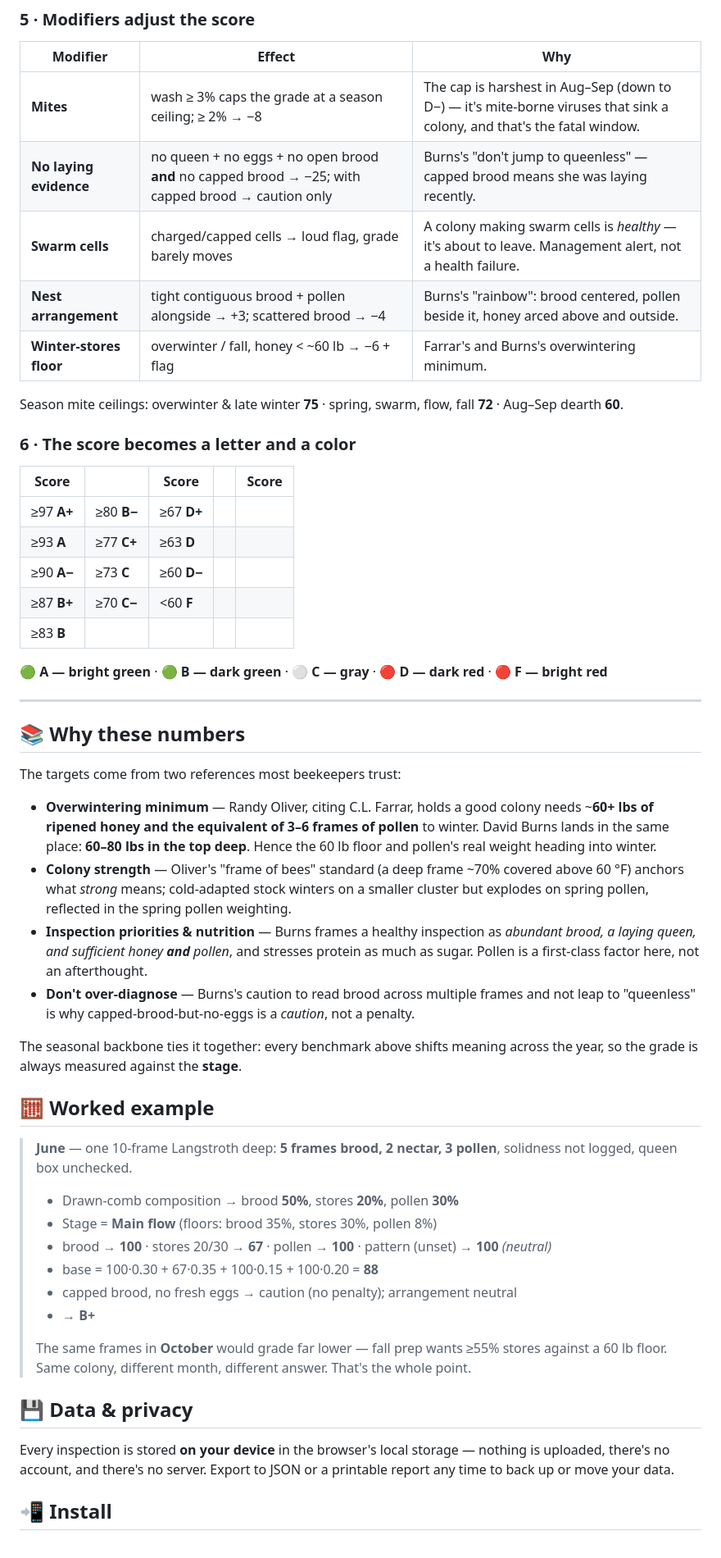
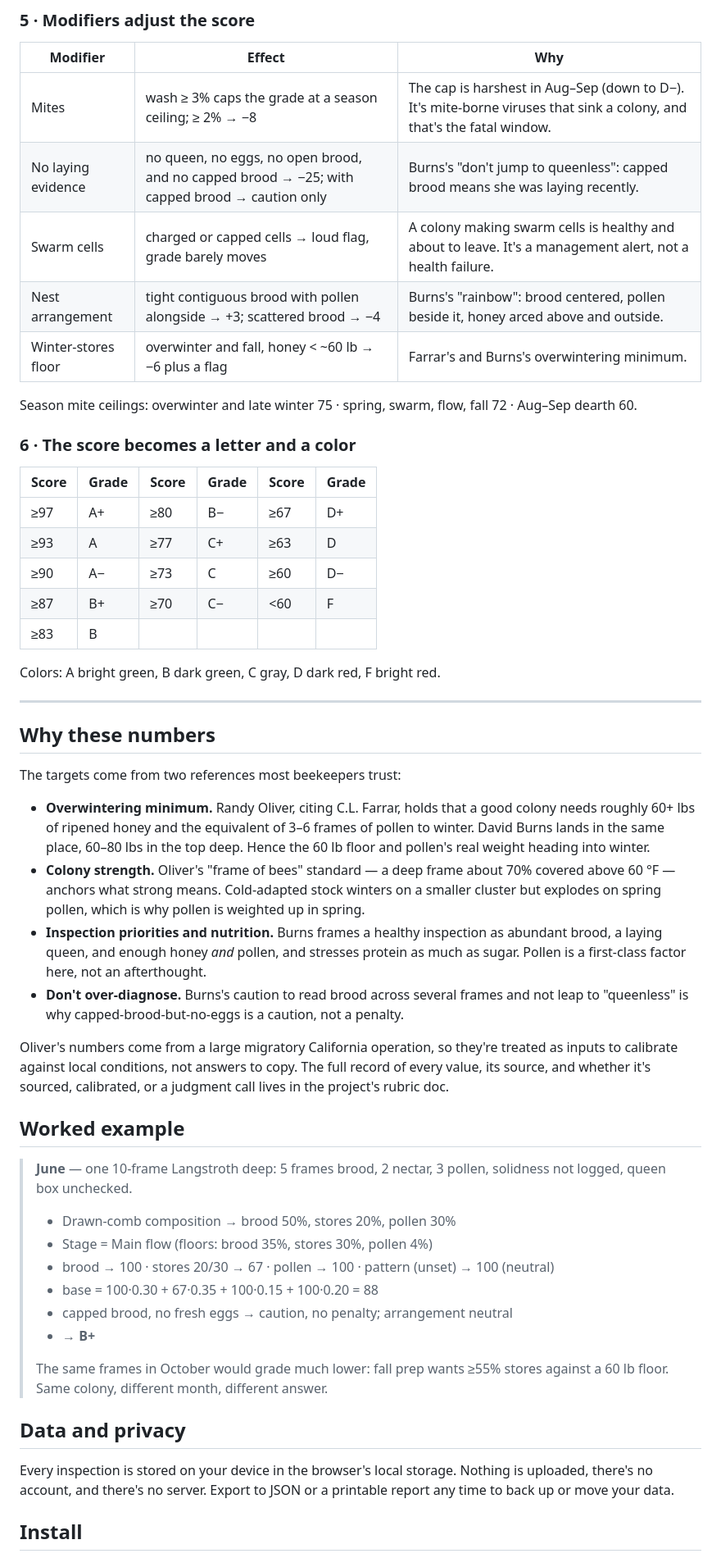
Before and after one commit to OSRS-Yought/HiveGrade, a Markdown page: README.md, the part around one of its changes. Shown at 82% size. Drawn GitHub-style.

```diff
--- a/README.md
+++ b/README.md
@@ -123,55 +121,55 @@ base = brood·w_brood + stores·w_stores + pollen·w_pollen + pattern·w_pattern
 
 | Modifier | Effect | Why |
 |---|---|---|
-| **Mites** | wash ≥ 3% caps the grade at a season ceiling; ≥ 2% → −8 | The cap is harshest in Aug–Sep (down to D−) — it's mite-borne viruses that sink a colony, and that's the fatal window. |
-| **No laying evidence** | no queen + no eggs + no open brood **and** no capped brood → −25; with capped brood → caution only | Burns's "don't jump to queenless" — capped brood means she was laying recently. |
-| **Swarm cells** | charged/capped cells → loud flag, grade barely moves | A colony making swarm cells is *healthy* — it's about to leave. Management alert, not a health failure. |
-| **Nest arrangement** | tight contiguous brood + pollen alongside → +3; scattered brood → −4 | Burns's "rainbow": brood centered, pollen beside it, honey arced above and outside. |
-| **Winter-stores floor** | overwinter / fall, honey < ~60 lb → −6 + flag | Farrar's and Burns's overwintering minimum. |
+| Mites | wash ≥ 3% caps the grade at a season ceiling; ≥ 2% → −8 | The cap is harshest in Aug–Sep (down to D−). It's mite-borne viruses that sink a colony, and that's the fatal window. |
+| No laying evidence | no queen, no eggs, no open brood, and no capped brood → −25; with capped brood → caution only | Burns's "don't jump to queenless": capped brood means she was laying recently. |
+| Swarm cells | charged or capped cells → loud flag, grade barely moves | A colony making swarm cells is healthy and about to leave. It's a management alert, not a health failure. |
+| Nest arrangement | tight contiguous brood with pollen alongside → +3; scattered brood → −4 | Burns's "rainbow": brood centered, pollen beside it, honey arced above and outside. |
+| Winter-stores floor | overwinter and fall, honey < ~60 lb → −6 plus a flag | Farrar's and Burns's overwintering minimum. |
 
-Season mite ceilings: overwinter & late winter **75** · spring, swarm, flow, fall **72** · Aug–Sep dearth **60**.
+Season mite ceilings: overwinter and late winter 75 · spring, swarm, flow, fall 72 · Aug–Sep dearth 60.
 
 ### 6 · The score becomes a letter and a color
 
-| Score | | Score | | Score |
-|---|---|---|---|---|
-| ≥97 **A+** | ≥80 **B−** | ≥67 **D+** |
-| ≥93 **A** | ≥77 **C+** | ≥63 **D** |
-| ≥90 **A−** | ≥73 **C** | ≥60 **D−** |
-| ≥87 **B+** | ≥70 **C−** | <60 **F** |
-| ≥83 **B** | | |
+| Score | Grade | Score | Grade | Score | Grade |
+|---|---|---|---|---|---|
+| ≥97 | A+ | ≥80 | B− | ≥67 | D+ |
+| ≥93 | A | ≥77 | C+ | ≥63 | D |
+| ≥90 | A− | ≥73 | C | ≥60 | D− |
+| ≥87 | B+ | ≥70 | C− | <60 | F |
+| ≥83 | B |  |  |  |  |
 
-🟢 **A — bright green** · 🟢 **B — dark green** · ⚪ **C — gray** · 🔴 **D — dark red** · 🔴 **F — bright red**
+Colors: A bright green, B dark green, C gray, D dark red, F bright red.
 
 ---
 
-## 📚 Why these numbers
+## Why these numbers
 
 The targets come from two references most beekeepers trust:
 
-- **Overwintering minimum** — Randy Oliver, citing C.L. Farrar, holds a good colony needs ~**60+ lbs of ripened honey and the equivalent of 3–6 frames of pollen** to winter. David Burns lands in the same place: **60–80 lbs in the top deep**. Hence the 60 lb floor and pollen's real weight heading into winter.
-- **Colony strength** — Oliver's "frame of bees" standard (a deep frame ~70% covered above 60 °F) anchors what *strong* means; cold-adapted stock winters on a smaller cluster but explodes on spring pollen, reflected in the spring pollen weighting.
-- **Inspection priorities & nutrition** — Burns frames a healthy inspection as *abundant brood, a laying queen, and sufficient honey **and** pollen*, and stresses protein as much as sugar. Pollen is a first-class factor here, not an afterthought.
-- **Don't over-diagnose** — Burns's caution to read brood across multiple frames and not leap to "queenless" is why capped-brood-but-no-eggs is a *caution*, not a penalty.
+- **Overwintering minimum.** Randy Oliver, citing C.L. Farrar, holds that a good colony needs roughly 60+ lbs of ripened honey and the equivalent of 3–6 frames of pollen to winter. David Burns lands in the same place, 60–80 lbs in the top deep. Hence the 60 lb floor and pollen's real weight heading into winter.
+- **Colony strength.** Oliver's "frame of bees" standard — a deep frame about 70% covered above 60 °F — anchors what strong means. Cold-adapted stock winters on a smaller cluster but explodes on spring pollen, which is why pollen is weighted up in spring.
+- **Inspection priorities and nutrition.** Burns frames a healthy inspection as abundant brood, a laying queen, and enough honey *and* pollen, and stresses protein as much as sugar. Pollen is a first-class factor here, not an afterthought.
+- **Don't over-diagnose.** Burns's caution to read brood across several frames and not leap to "queenless" is why capped-brood-but-no-eggs is a caution, not a penalty.
 
-The seasonal backbone ties it together: every benchmark above shifts meaning across the year, so the grade is always measured against the **stage**.
+Oliver's numbers come from a large migratory California operation, so they're treated as inputs to calibrate against local conditions, not answers to copy. The full record of every value, its source, and whether it's sourced, calibrated, or a judgment call lives in the project's rubric doc.
 
-## 🧮 Worked example
+## Worked example
 
-> **June** — one 10-frame Langstroth deep: **5 frames brood, 2 nectar, 3 pollen**, solidness not logged, queen box unchecked.
+> **June** — one 10-frame Langstroth deep: 5 frames brood, 2 nectar, 3 pollen, solidness not logged, queen box unchecked.
 >
-> - Drawn-comb composition → brood **50%**, stores **20%**, pollen **30%**
-> - Stage = **Main flow** (floors: brood 35%, stores 30%, pollen 8%)
-> - brood → **100** · stores 20/30 → **67** · pollen → **100** · pattern (unset) → **100** *(neutral)*
-> - base = 100·0.30 + 67·0.35 + 100·0.15 + 100·0.20 = **88**
-> - capped brood, no fresh eggs → caution (no penalty); arrangement neutral
+> - Drawn-comb composition → brood 50%, stores 20%, pollen 30%
+> - Stage = Main flow (floors: brood 35%, stores 30%, pollen 4%)
+> - brood → 100 · stores 20/30 → 67 · pollen → 100 · pattern (unset) → 100 (neutral)
+> - base = 100·0.30 + 67·0.35 + 100·0.15 + 100·0.20 = 88
+> - capped brood, no fresh eggs → caution, no penalty; arrangement neutral
 > - **→ B+**
 >
-> The same frames in **October** would grade far lower — fall prep wants ≥55% stores against a 60 lb floor. Same colony, different month, different answer. That's the whole point.
+> The same frames in October would grade much lower: fall prep wants ≥55% stores against a 60 lb floor. Same colony, different month, different answer.
 
-## 💾 Data & privacy
+## Data and privacy
 
-Every inspection is stored **on your device** in the browser's local storage — nothing is uploaded, there's no account, and there's no server. Export to JSON or a printable report any time to back up or move your data.
+Every inspection is stored on your device in the browser's local storage. Nothing is uploaded, there's no account, and there's no server. Export to JSON or a printable report any time to back up or move your data.
 
-## 📲 Install
+## Install
 
```
Also changed, not shown: other parts of README.md (+44 -46 lines).
